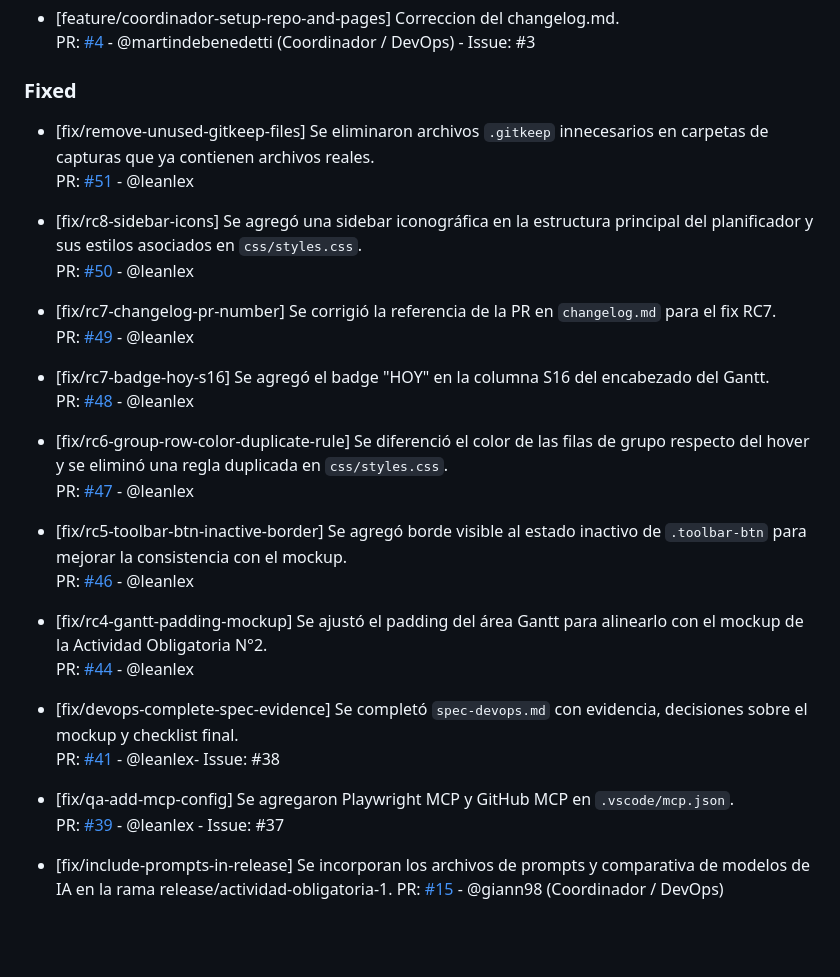
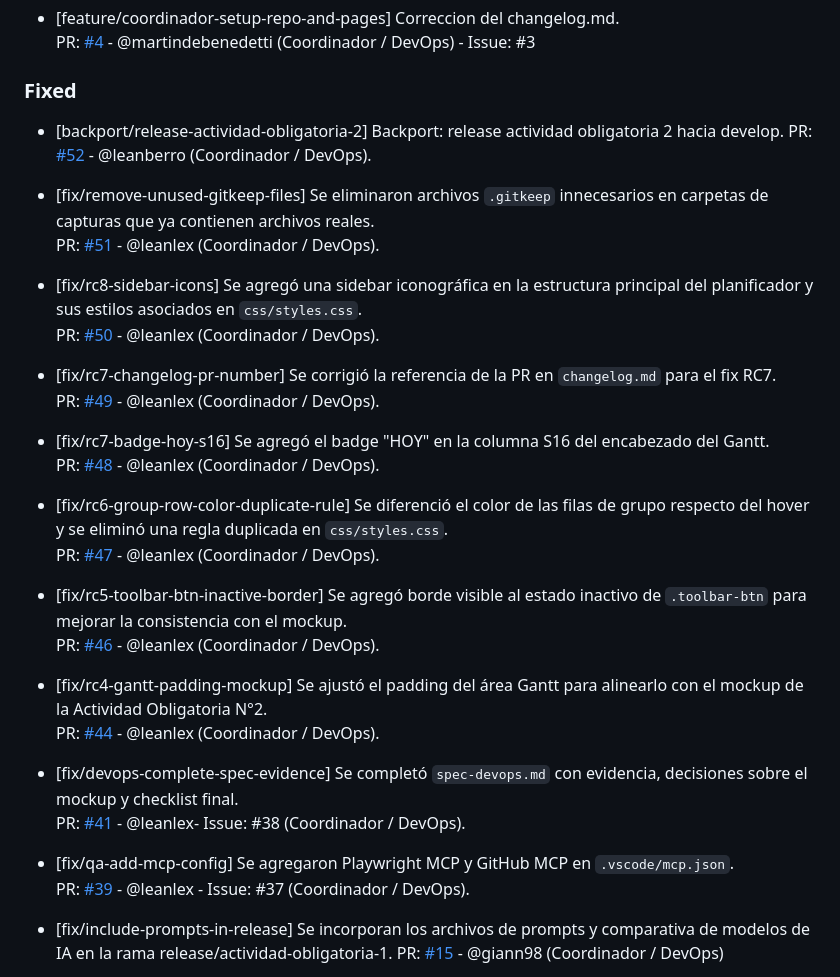
Before and after one commit to martindebenedetti/Planix, a Markdown page: changelog.md, the part around the change. Rendered like a GitHub page; blank space fills up the shorter version.

Commit message:
docs: actualiza changelog en backport de actividad 2

```diff
--- a/changelog.md
+++ b/changelog.md
@@ -55,32 +55,35 @@ Este archivo se actualiza con cada Pull Request para registrar avances y correcc
 
 ### Fixed
 
+- [backport/release-actividad-obligatoria-2] Backport: release actividad obligatoria 2 hacia develop.
+  PR: [#52](https://github.com/martindebenedetti/Planix/pull/52) - @leanberro (Coordinador / DevOps).
+
 - [fix/remove-unused-gitkeep-files] Se eliminaron archivos `.gitkeep` innecesarios en carpetas de capturas que ya contienen archivos reales.
-  PR: [#51](https://github.com/martindebenedetti/Planix/pull/51) - @leanlex
+  PR: [#51](https://github.com/martindebenedetti/Planix/pull/51) - @leanlex (Coordinador / DevOps).
 
 - [fix/rc8-sidebar-icons] Se agregó una sidebar iconográfica en la estructura principal del planificador y sus estilos asociados en `css/styles.css`.
-  PR: [#50](https://github.com/martindebenedetti/Planix/pull/50) - @leanlex
+  PR: [#50](https://github.com/martindebenedetti/Planix/pull/50) - @leanlex (Coordinador / DevOps).
 
 - [fix/rc7-changelog-pr-number] Se corrigió la referencia de la PR en `changelog.md` para el fix RC7.
-  PR: [#49](https://github.com/martindebenedetti/Planix/pull/49) - @leanlex
+  PR: [#49](https://github.com/martindebenedetti/Planix/pull/49) - @leanlex (Coordinador / DevOps).
 
 - [fix/rc7-badge-hoy-s16] Se agregó el badge "HOY" en la columna S16 del encabezado del Gantt.
-  PR: [#48](https://github.com/martindebenedetti/Planix/pull/48) - @leanlex
+  PR: [#48](https://github.com/martindebenedetti/Planix/pull/48) - @leanlex (Coordinador / DevOps).
 
 - [fix/rc6-group-row-color-duplicate-rule] Se diferenció el color de las filas de grupo respecto del hover y se eliminó una regla duplicada en `css/styles.css`.
-  PR: [#47](https://github.com/martindebenedetti/Planix/pull/47) - @leanlex
+  PR: [#47](https://github.com/martindebenedetti/Planix/pull/47) - @leanlex (Coordinador / DevOps).
 
 - [fix/rc5-toolbar-btn-inactive-border] Se agregó borde visible al estado inactivo de `.toolbar-btn` para mejorar la consistencia con el mockup.
-  PR: [#46](https://github.com/martindebenedetti/Planix/pull/46) - @leanlex
+  PR: [#46](https://github.com/martindebenedetti/Planix/pull/46) - @leanlex (Coordinador / DevOps).
 
 - [fix/rc4-gantt-padding-mockup] Se ajustó el padding del área Gantt para alinearlo con el mockup de la Actividad Obligatoria N°2.
-  PR: [#44](https://github.com/martindebenedetti/Planix/pull/44) - @leanlex
+  PR: [#44](https://github.com/martindebenedetti/Planix/pull/44) - @leanlex (Coordinador / DevOps).
 
 - [fix/devops-complete-spec-evidence] Se completó `spec-devops.md` con evidencia, decisiones sobre el mockup y checklist final.
-  PR: [#41](https://github.com/martindebenedetti/Planix/pull/41) - @leanlex- Issue: #38
+  PR: [#41](https://github.com/martindebenedetti/Planix/pull/41) - @leanlex- Issue: #38 (Coordinador / DevOps).
 
 - [fix/qa-add-mcp-config] Se agregaron Playwright MCP y GitHub MCP en `.vscode/mcp.json`.
-  PR: [#39](https://github.com/martindebenedetti/Planix/pull/39) - @leanlex - Issue: #37
+  PR: [#39](https://github.com/martindebenedetti/Planix/pull/39) - @leanlex - Issue: #37  (Coordinador / DevOps).
 
 - [fix/include-prompts-in-release] Se incorporan los archivos de prompts y comparativa de modelos de IA en la rama release/actividad-obligatoria-1.
   PR: [#15](https://github.com/martindebenedetti/Planix/pull/15) - @giann98 (Coordinador / DevOps)
```
